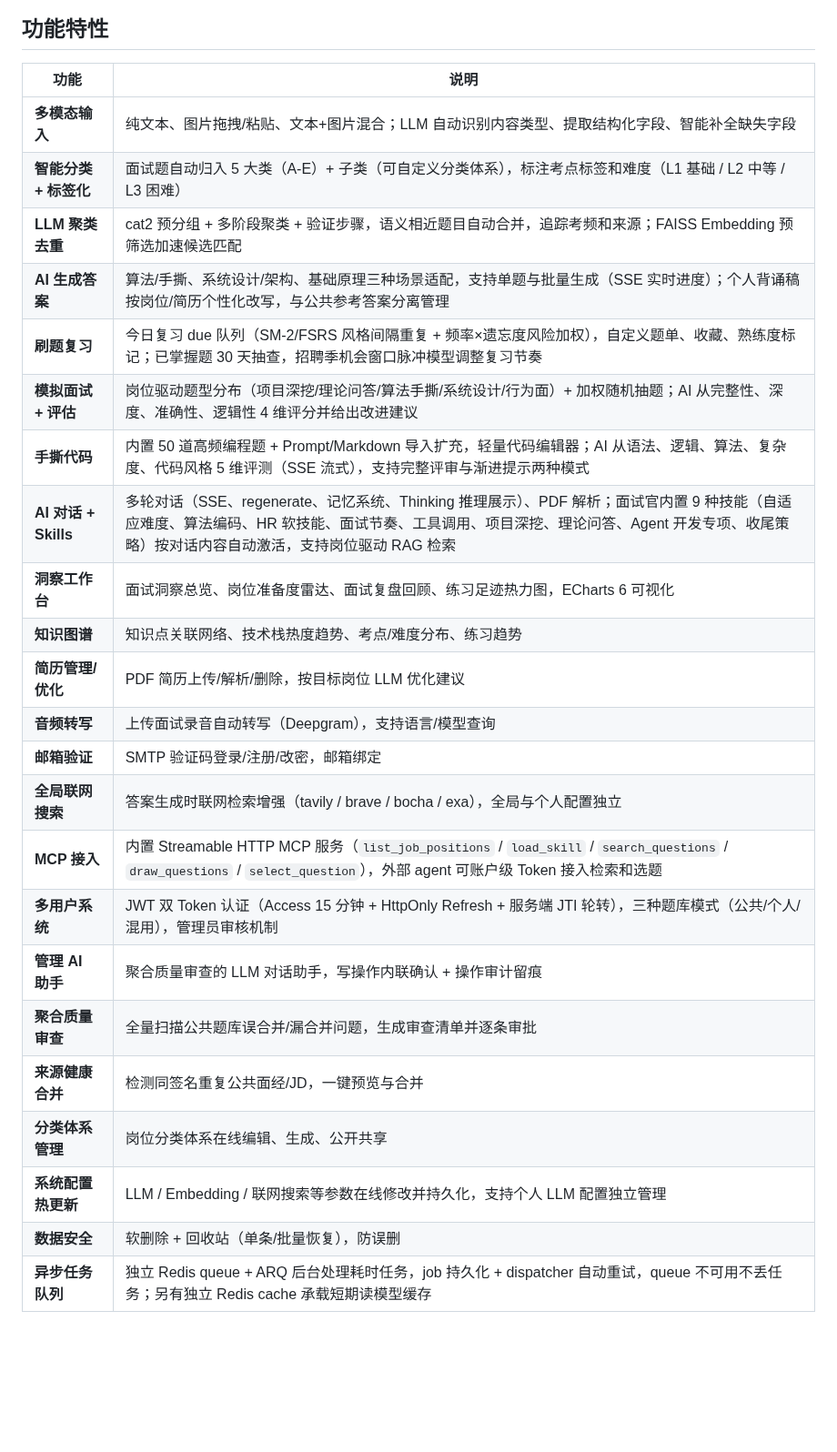
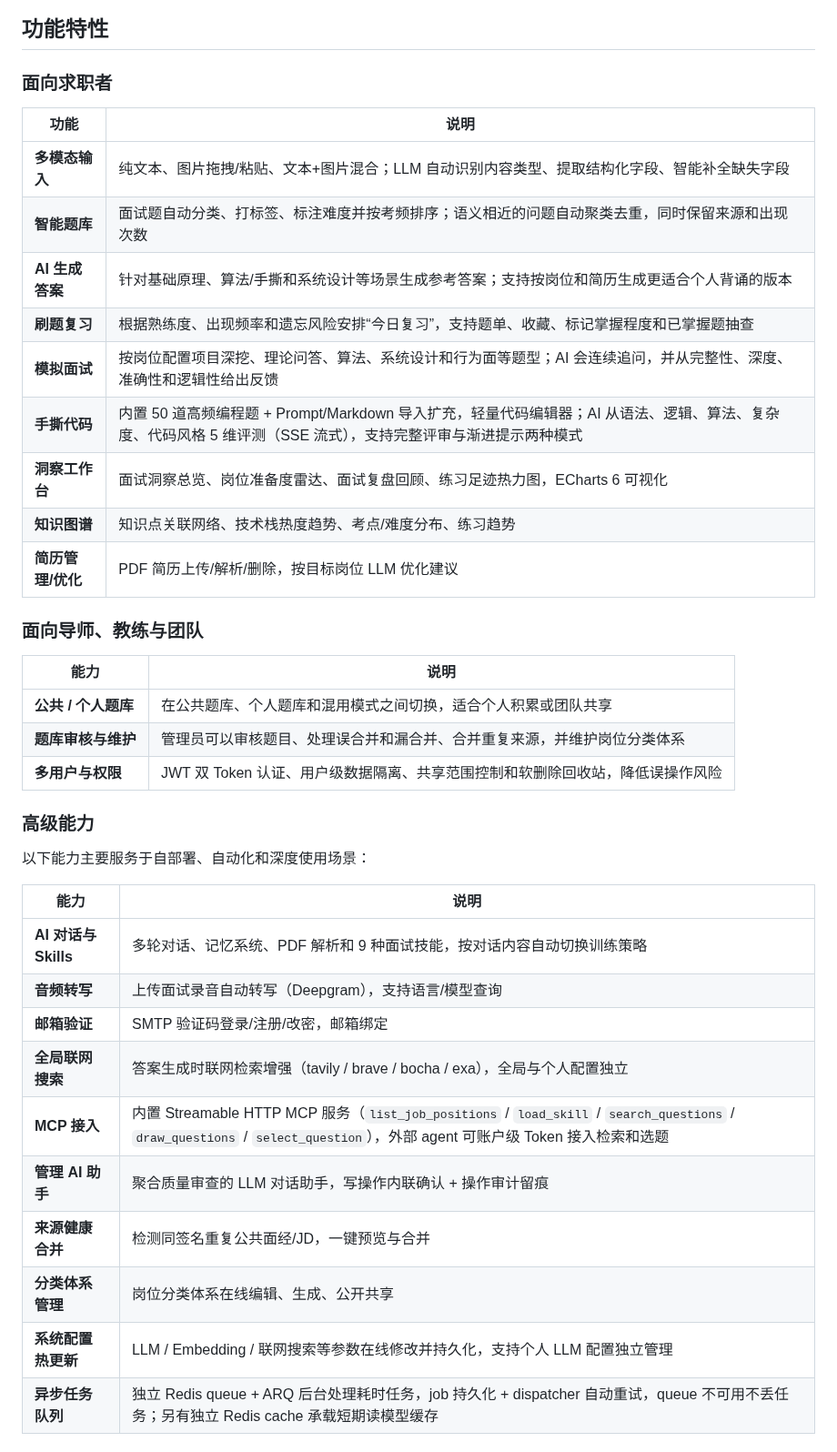
Before and after one commit to Satanstoy/interview-boss, a Markdown page: README.md, the part around one of its changes. Shown at 91% size. Drawn GitHub-style; blank space fills up the shorter version.

```diff
--- a/README.md
+++ b/README.md
@@ -45,29 +64,42 @@ InterviewBoss 是一个 **AI 驱动的面试备战平台**：把**文本 + 截
 ## 功能特性
+
+### 面向求职者
 
 | 功能 | 说明 |
 |------|------|
 | **多模态输入** | 纯文本、图片拖拽/粘贴、文本+图片混合；LLM 自动识别内容类型、提取结构化字段、智能补全缺失字段 |
-| **智能分类 + 标签化** | 面试题自动归入 5 大类（A-E）+ 子类（可自定义分类体系），标注考点标签和难度（L1 基础 / L2 中等 / L3 困难） |
-| **LLM 聚类去重** | cat2 预分组 + 多阶段聚类 + 验证步骤，语义相近题目自动合并，追踪考频和来源；FAISS Embedding 预筛选加速候选匹配 |
-| **AI 生成答案** | 算法/手撕、系统设计/架构、基础原理三种场景适配，支持单题与批量生成（SSE 实时进度）；个人背诵稿按岗位/简历个性化改写，与公共参考答案分离管理 |
-| **刷题复习** | 今日复习 due 队列（SM-2/FSRS 风格间隔重复 + 频率×遗忘度风险加权），自定义题单、收藏、熟练度标记；已掌握题 30 天抽查，招聘季机会窗口脉冲模型调整复习节奏 |
-| **模拟面试 + 评估** | 岗位驱动题型分布（项目深挖/理论问答/算法手撕/系统设计/行为面）+ 加权随机抽题；AI 从完整性、深度、准确性、逻辑性 4 维评分并给出改进建议 |
+| **智能题库** | 面试题自动分类、打标签、标注难度并按考频排序；语义相近的问题自动聚类去重，同时保留来源和出现次数 |
+| **AI 生成答案** | 针对基础原理、算法/手撕和系统设计等场景生成参考答案；支持按岗位和简历生成更适合个人背诵的版本 |
+| **刷题复习** | 根据熟练度、出现频率和遗忘风险安排“今日复习”，支持题单、收藏、标记掌握程度和已掌握题抽查 |
+| **模拟面试** | 按岗位配置项目深挖、理论问答、算法、系统设计和行为面等题型；AI 会连续追问，并从完整性、深度、准确性和逻辑性给出反馈 |
 | **手撕代码** | 内置 50 道高频编程题 + Prompt/Markdown 导入扩充，轻量代码编辑器；AI 从语法、逻辑、算法、复杂度、代码风格 5 维评测（SSE 流式），支持完整评审与渐进提示两种模式 |
-| **AI 对话 + Skills** | 多轮对话（SSE、regenerate、记忆系统、Thinking 推理展示）、PDF 解析；面试官内置 9 种技能（自适应难度、算法编码、HR 软技能、面试节奏、工具调用、项目深挖、理论问答、Agent 开发专项、收尾策略）按对话内容自动激活，支持岗位驱动 RAG 检索 |
 | **洞察工作台** | 面试洞察总览、岗位准备度雷达、面试复盘回顾、练习足迹热力图，ECharts 6 可视化 |
 | **知识图谱** | 知识点关联网络、技术栈热度趋势、考点/难度分布、练习趋势 |
 | **简历管理/优化** | PDF 简历上传/解析/删除，按目标岗位 LLM 优化建议 |
+
+### 面向导师、教练与团队
+
+| 能力 | 说明 |
+|------|------|
+| **公共 / 个人题库** | 在公共题库、个人题库和混用模式之间切换，适合个人积累或团队共享 |
+| **题库审核与维护** | 管理员可以审核题目、处理误合并和漏合并、合并重复来源，并维护岗位分类体系 |
+| **多用户与权限** | JWT 双 Token 认证、用户级数据隔离、共享范围控制和软删除回收站，降低误操作风险 |
+
+### 高级能力
+
+以下能力主要服务于自部署、自动化和深度使用场景：
+
+| 能力 | 说明 |
+|------|------|
+| **AI 对话与 Skills** | 多轮对话、记忆系统、PDF 解析和 9 种面试技能，按对话内容自动切换训练策略 |
 | **音频转写** | 上传面试录音自动转写（Deepgram），支持语言/模型查询 |
 | **邮箱验证** | SMTP 验证码登录/注册/改密，邮箱绑定 |
 | **全局联网搜索** | 答案生成时联网检索增强（tavily / brave / bocha / exa），全局与个人配置独立 |
 | **MCP 接入** | 内置 Streamable HTTP MCP 服务（`list_job_positions` / `load_skill` / `search_questions` / `draw_questions` / `select_question`），外部 agent 可账户级 Token 接入检索和选题 |
-| **多用户系统** | JWT 双 Token 认证（Access 15 分钟 + HttpOnly Refresh + 服务端 JTI 轮转），三种题库模式（公共/个人/混用），管理员审核机制 |
 | **管理 AI 助手** | 聚合质量审查的 LLM 对话助手，写操作内联确认 + 操作审计留痕 |
-| **聚合质量审查** | 全量扫描公共题库误合并/漏合并问题，生成审查清单并逐条审批 |
 | **来源健康合并** | 检测同签名重复公共面经/JD，一键预览与合并 |
 | **分类体系管理** | 岗位分类体系在线编辑、生成、公开共享 |
 | **系统配置热更新** | LLM / Embedding / 联网搜索等参数在线修改并持久化，支持个人 LLM 配置独立管理 |
-| **数据安全** | 软删除 + 回收站（单条/批量恢复），防误删 |
 | **异步任务队列** | 独立 Redis queue + ARQ 后台处理耗时任务，job 持久化 + dispatcher 自动重试，queue 不可用不丢任务；另有独立 Redis cache 承载短期读模型缓存 |
 
 ## 技术栈
```
Also changed, not shown: other parts of README.md (+25 -6 lines), docs/images/readme/mock-interview.png (added), docs/images/readme/practice.png (added), docs/images/readme/question-bank.png (added).
